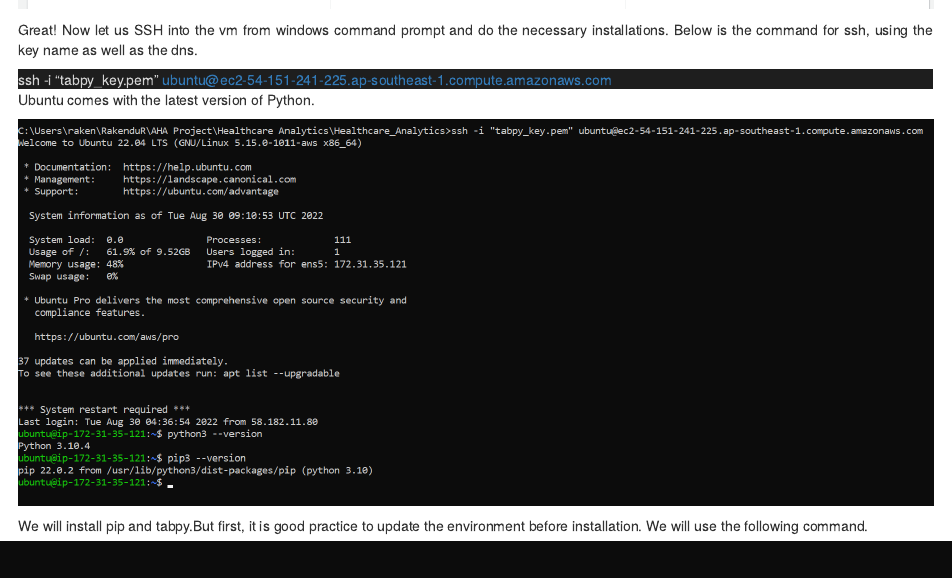
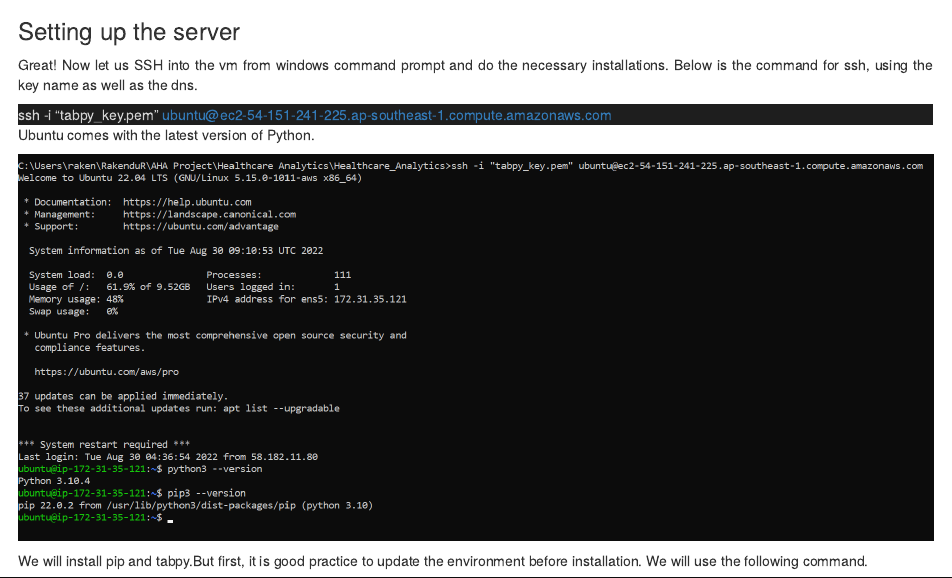
Before and after one commit to RakenduR/RBlog, an R Markdown document (_posts/DeployMLtoAWS/DeployMLtoAWS.Rmd): the page in a window 1100 px wide, from 3580 px down before the commit and from 3600 px down after it. Rendered offline with R 4.5, knitr and Pandoc, with nearby package versions; drawn as R Markdown's standard HTML page in place of the format the file asks for.

Commit message:
formatting

```diff
--- a/_posts/DeployMLtoAWS/DeployMLtoAWS.Rmd
+++ b/_posts/DeployMLtoAWS/DeployMLtoAWS.Rmd
@@ -73,7 +73,7 @@ Once done with the configuration, launch the instance and wait for the status to
 
 ![](image/instance.png)
 
-
+### Setting up the server
 
 Great! Now let us SSH into the vm from windows command prompt and do the necessary installations. Below is the command for ssh, using the key name as well as the dns.
 
```
